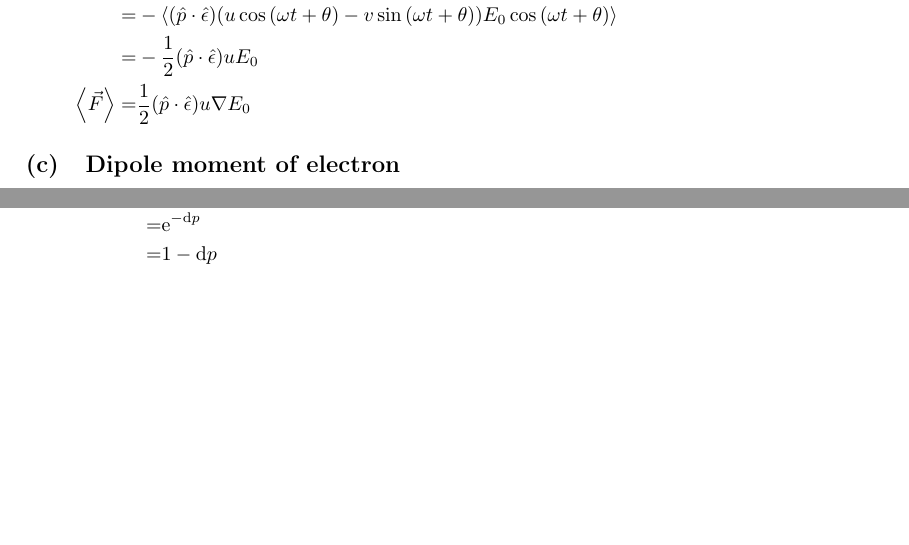
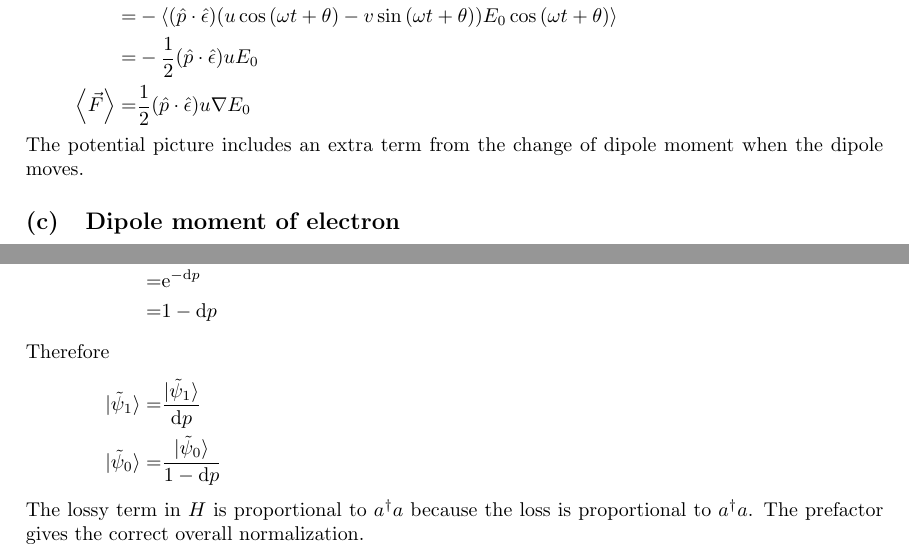
Before and after one commit to yuyichao/8.422, a LaTeX problem sheet (pset/pset8/pset8.tex): two parts of pages 1 and 2 of 3, joined at a grey line, cut so that both start at the same text, the shorter picture padded with empty space. Compiled offline with pdfLaTeX; a LaTeX package or settings file that is missing is left out.

Commit message:
[pset8] tweak

```diff
--- a/pset/pset8/pset8.tex
+++ b/pset/pset8/pset8.tex
@@ -222,6 +222,8 @@
   =&-\frac12\paren{\hat p\cdot\hat\epsilon}uE_0\\
   \angl{\vec F}=&\frac12\paren{\hat p\cdot\hat\epsilon}u\nabla E_0
 }
+The potential picture includes an extra term from the change of dipole moment when the dipole moves.
+
 \subsection{Dipole moment of electron}
 Let $\vec r=\hat\epsilon \tilde r_0\ue^{\ui\omega t}$
 \eqar{
@@ -268,7 +270,12 @@ Since $\omega_R\propto E_0$
   =&\exp\paren{-\Gamma \ud t \langle\psi|a^\dagger a|\psi\rangle}\\
   =&\ue^{-\ud p}\\
   =&1-\ud p
+  \intertext{Therefore}
+  |\tilde\psi_1\rangle=&\frac{|\tilde\psi_1\rangle}{\ud p}\\
+  |\tilde\psi_0\rangle=&\frac{|\tilde\psi_0\rangle}{1-\ud p}
 }
+The lossy term in $H$ is proportional to $a^\dagger a$ because the loss is proportional to $a^\dagger a$. The prefactor gives the correct overall normalization.
+
 \subsection{}
 \eqar{
   \rho+\ud\rho=&|\tilde\psi_1\rangle\langle\tilde\psi_1|+|\tilde\psi_0\rangle\langle\tilde\psi_0|\\
```
Also changed, not shown: pset/pset8/pset8.pdf, pset/pset8/pset8.tex (3 more changed lines).
